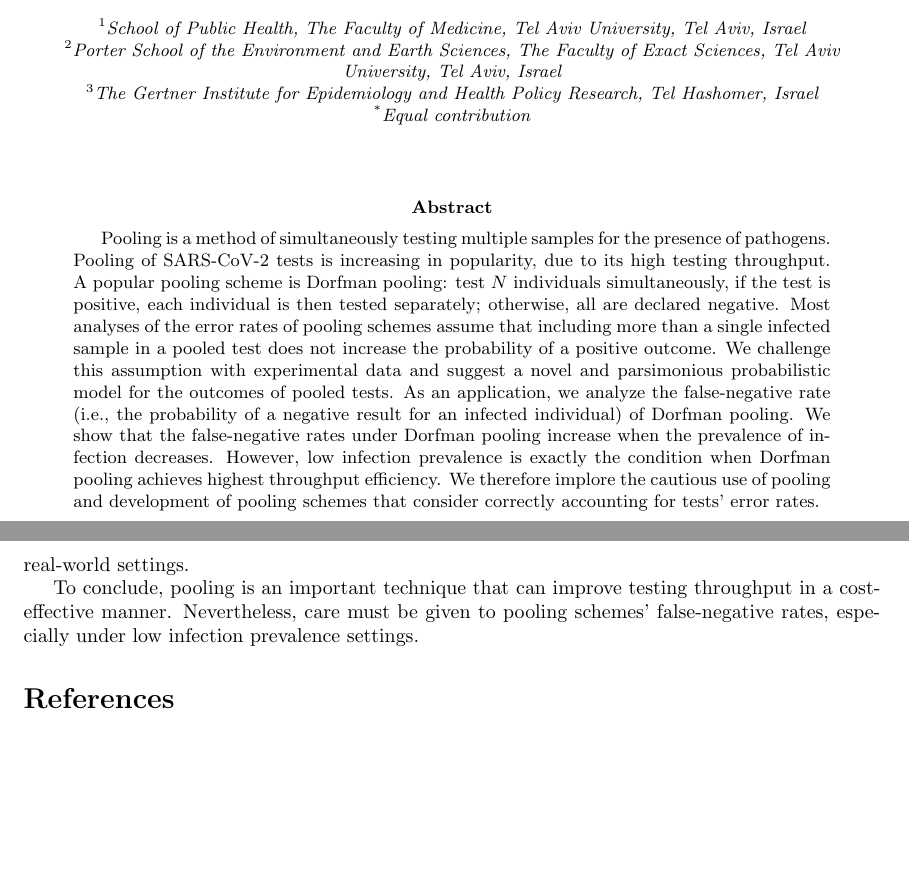
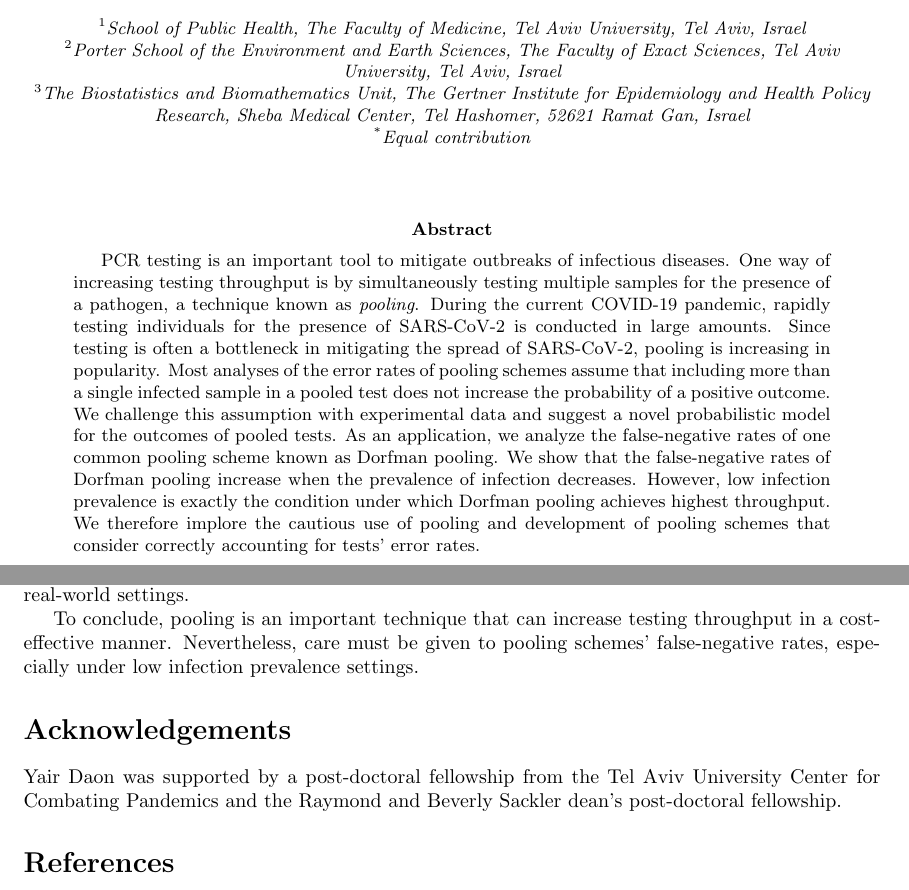
Before and after one commit to yairdaon/errorates, a LaTeX paper (comment.tex): two parts of pages 1 and 7 of 8, joined at a grey line, cut so that both start at the same text, the shorter picture padded with empty space. Compiled offline with pdfLaTeX.

Commit message:
Updates from Overleaf

```diff
--- a/comment.tex
+++ b/comment.tex
@@ -14,30 +14,24 @@
 \affil[2]{Porter School of the Environment and Earth Sciences, The
   Faculty of Exact Sciences, Tel Aviv University\\ Tel Aviv, Israel}
 
-\affil[3]{The Gertner Institute for Epidemiology and Health Policy
-  Research, Tel Hashomer, Israel}
+\affil[3]{The Biostatistics and Biomathematics Unit, The
+Gertner Institute for Epidemiology and Health Policy Research, Sheba Medical Center, Tel Hashomer, 52621 Ramat Gan, Israel}
 \affil[*]{Equal contribution}
 \date{}
 
 \maketitle
 
 \begin{abstract}
-Pooling is a method of simultaneously testing multiple samples for the
-presence of pathogens. Pooling of SARS-CoV-2 tests is increasing in
-popularity, due to its high testing throughput. A popular pooling
-scheme is Dorfman pooling: test $N$ individuals simultaneously, if the
-test is positive, each individual is then tested separately;
-otherwise, all are declared negative. Most analyses of the error rates of pooling schemes
+PCR testing is an important tool to mitigate outbreaks of infectious diseases. One way of increasing testing throughput is by simultaneously testing multiple samples for the presence of a pathogen, a technique known as \emph{pooling}. During the current COVID-19 pandemic, rapidly testing individuals for the presence of SARS-CoV-2 is conducted in large amounts. Since testing is often a bottleneck in mitigating the spread of SARS-CoV-2, pooling is increasing in popularity. Most analyses of the error rates of pooling schemes
 assume that including more than a single infected sample
 in a pooled test does not increase the probability of a positive
 outcome. We challenge this assumption with experimental data and
-suggest a novel and parsimonious probabilistic model for the outcomes
-of pooled tests. As an application, we analyze the false-negative rate
-(i.e., the probability of a negative result for an infected
-individual) of Dorfman pooling. We show that the false-negative rates
-under Dorfman pooling increase when the prevalence of infection
+suggest a novel probabilistic model for the outcomes
+of pooled tests. As an application, we analyze the false-negative rates
+ of one common pooling scheme known as Dorfman pooling. We show that the false-negative rates of Dorfman pooling
+increase when the prevalence of infection
 decreases. However, low infection prevalence is exactly the condition
-when Dorfman pooling achieves highest throughput efficiency. We
+under which Dorfman pooling achieves highest throughput. We
 therefore implore the cautious use of pooling and development of
 pooling schemes that consider correctly accounting for tests' error rates.
 \end{abstract}
@@ -342,10 +336,14 @@ intrinsic PCR error rates into account. We \cite{DOPE}, as well as
 others \cite{BayesianDorfman}, have developed such models, although
 they have not yet been implemented in real-world settings.
 
-To conclude, pooling is an important technique that can improve
+To conclude, pooling is an important technique that can increase
 testing throughput in a cost-effective manner. Nevertheless, care must
 be given to pooling schemes' false-negative rates, especially under
 low infection prevalence settings.
+
+\section*{Acknowledgements}
+Yair Daon was supported by a post-doctoral fellowship from the Tel Aviv University Center for Combating Pandemics and the Raymond and Beverly Sackler dean's
+post-doctoral fellowship.
 
 \bibliographystyle{amsplain}
 \bibliography{refs}
```
Also changed, not shown: comment.tex (20 more changed lines).
